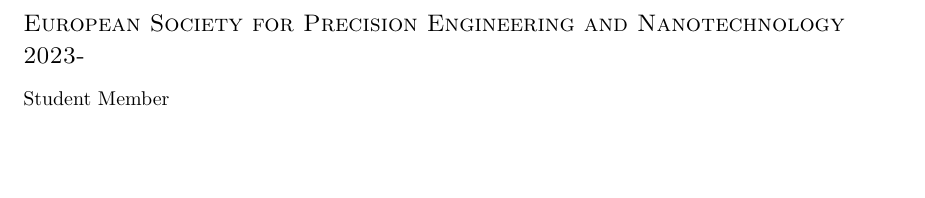
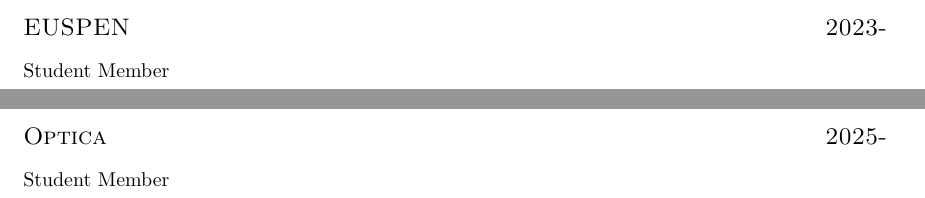
Before and after one commit to Joel-Keen/curriculum-vitae, a LaTeX CV (main.tex): part of page 3 of 3 before the commit and two parts of pages 2 and 3 of 3 after it, the two joined at a grey line, cut at the place of the change, the shorter picture padded with empty space. Compiled offline with pdfLaTeX.

Commit message:
Update for April 2025

```diff
--- a/main.tex
+++ b/main.tex
@@ -78,7 +78,10 @@
 \datedsubsection{Institution of Mechanical Engineers}{2021-}
 Engineering Technician Member
 
-\datedsubsection{European Society for Precision Engineering and Nanotechnology}{2023-}
+\datedsubsection{EUSPEN}{2023-}
+Student Member
+
+\datedsubsection{Optica}{2025-}
 Student Member
 
 \end{document}
```
Also changed, not shown: main.tex (2 more changed lines).
